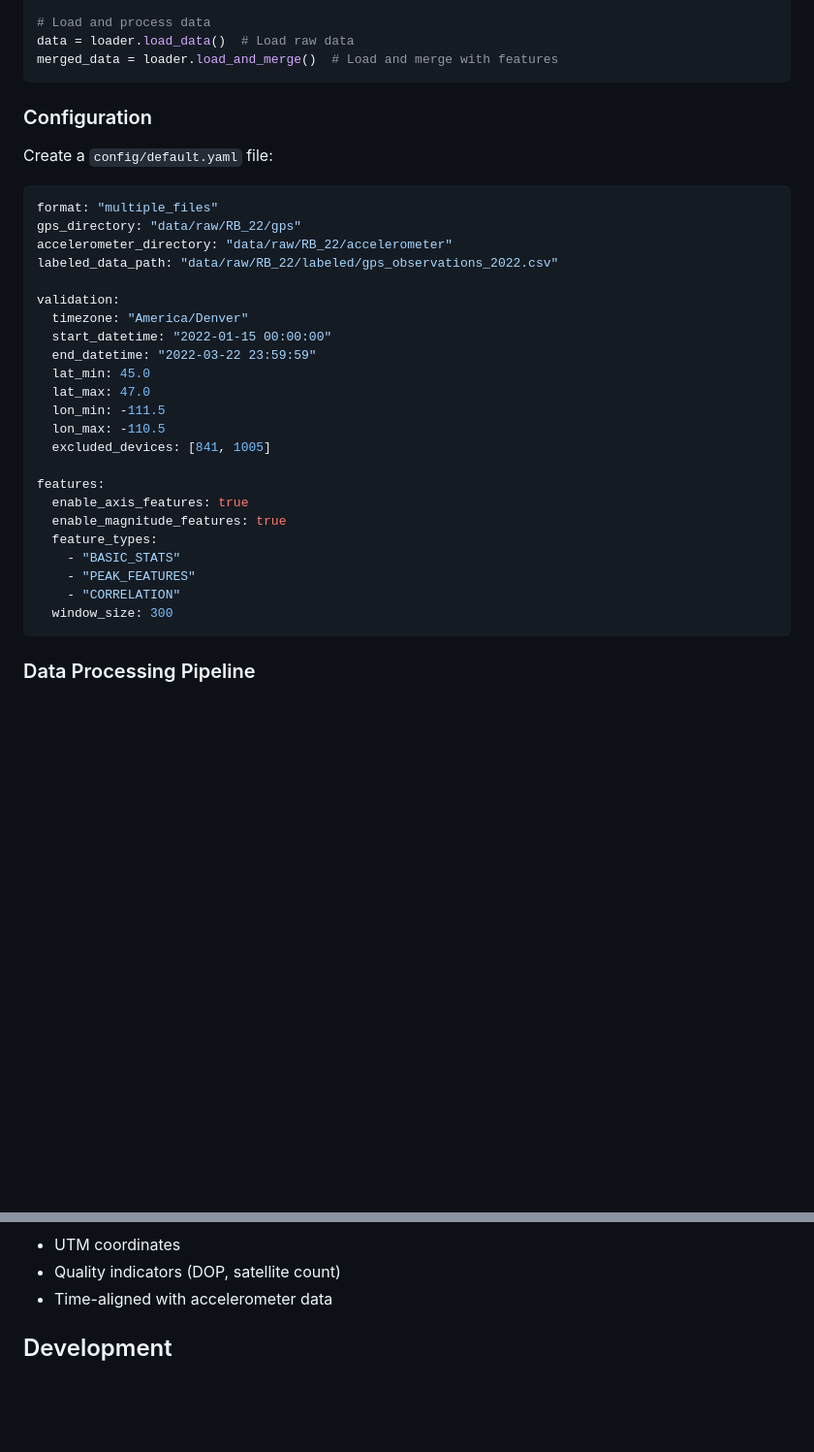
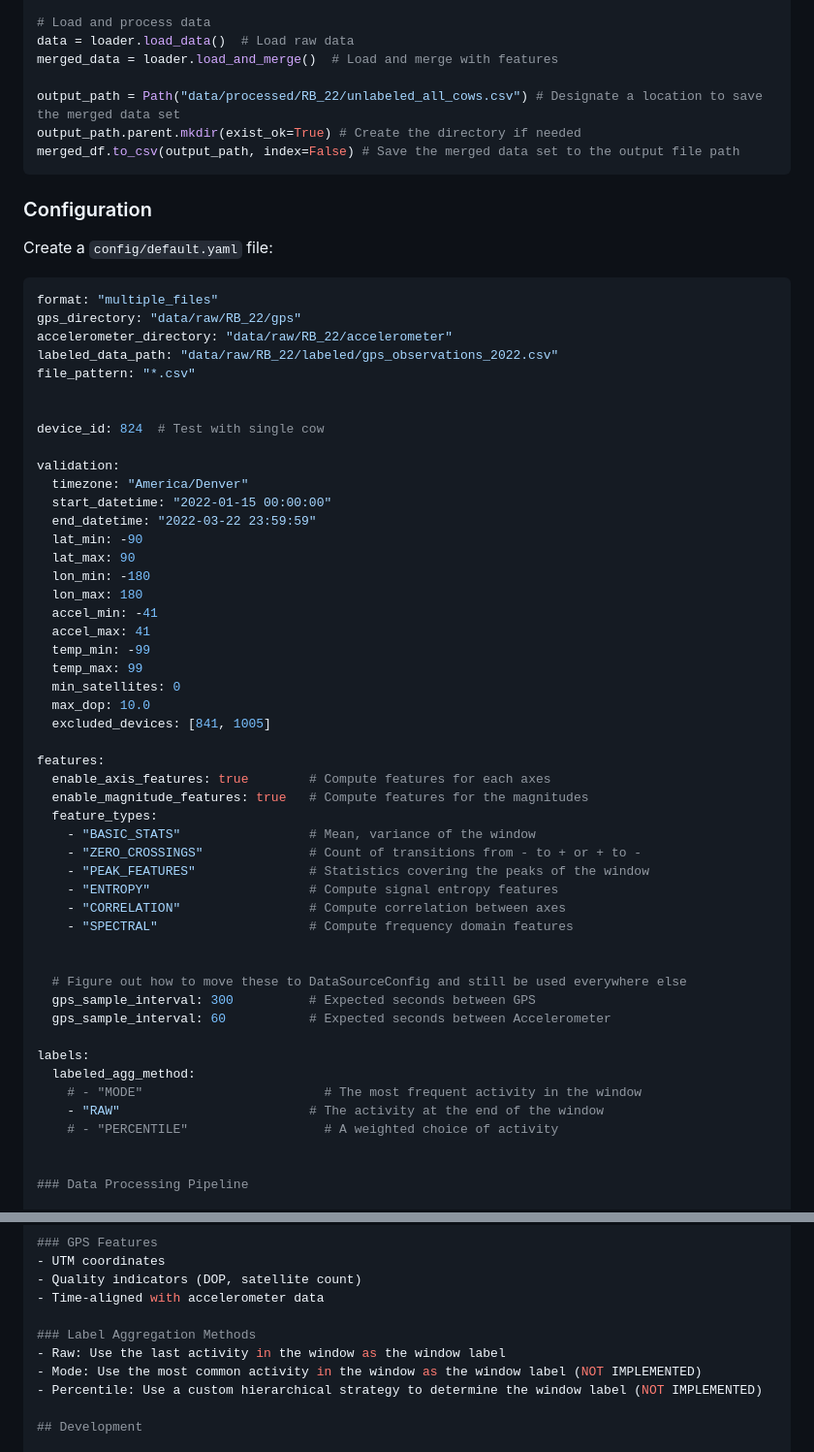
Before and after one commit to Aspho1/CowStudyApp, a Markdown page: README.md, 2 parts joined by grey strips. Shown at 97% size. Drawn GitHub-style; blank space fills up the shorter version.

Commit message:
Improved README

````diff
--- a/README.md
+++ b/README.md
@@ -57,6 +57,10 @@ loader = DataLoader(config)
 # Load and process data
 data = loader.load_data()  # Load raw data
 merged_data = loader.load_and_merge()  # Load and merge with features
+
+output_path = Path("data/processed/RB_22/unlabeled_all_cows.csv") # Designate a location to save the merged data set
+output_path.parent.mkdir(exist_ok=True) # Create the directory if needed
+merged_df.to_csv(output_path, index=False) # Save the merged data set to the output file path
 ```
 
 ### Configuration
@@ -67,26 +71,49 @@ format: "multiple_files"
 gps_directory: "data/raw/RB_22/gps"
 accelerometer_directory: "data/raw/RB_22/accelerometer"
 labeled_data_path: "data/raw/RB_22/labeled/gps_observations_2022.csv"
+file_pattern: "*.csv"
+
+
+device_id: 824  # Test with single cow
 
 validation:
   timezone: "America/Denver"
   start_datetime: "2022-01-15 00:00:00"
   end_datetime: "2022-03-22 23:59:59"
-  lat_min: 45.0
-  lat_max: 47.0
-  lon_min: -111.5
-  lon_max: -110.5
+  lat_min: -90
+  lat_max: 90
+  lon_min: -180
+  lon_max: 180
+  accel_min: -41
+  accel_max: 41
+  temp_min: -99
+  temp_max: 99
+  min_satellites: 0
+  max_dop: 10.0
   excluded_devices: [841, 1005]
 
 features:
-  enable_axis_features: true
-  enable_magnitude_features: true
+  enable_axis_features: true        # Compute features for each axes
+  enable_magnitude_features: true   # Compute features for the magnitudes
   feature_types:
-    - "BASIC_STATS"
-    - "PEAK_FEATURES"
-    - "CORRELATION"
-  window_size: 300
-```
+    - "BASIC_STATS"                 # Mean, variance of the window
+    - "ZERO_CROSSINGS"              # Count of transitions from - to + or + to -
+    - "PEAK_FEATURES"               # Statistics covering the peaks of the window
+    - "ENTROPY"                     # Compute signal entropy features
+    - "CORRELATION"                 # Compute correlation between axes
+    - "SPECTRAL"                    # Compute frequency domain features
+
+
+  # Figure out how to move these to DataSourceConfig and still be used everywhere else
+  gps_sample_interval: 300          # Expected seconds between GPS
+  gps_sample_interval: 60           # Expected seconds between Accelerometer
+
+labels:
+  labeled_agg_method:
+    # - "MODE"                        # The most frequent activity in the window
+    - "RAW"                         # The activity at the end of the window
+    # - "PERCENTILE"                  # A weighted choice of activity
+
 
 ### Data Processing Pipeline
 
@@ -124,6 +151,11 @@ features:
 - UTM coordinates
 - Quality indicators (DOP, satellite count)
 - Time-aligned with accelerometer data
+
+### Label Aggregation Methods
+- Raw: Use the last activity in the window as the window label
+- Mode: Use the most common activity in the window as the window label (NOT IMPLEMENTED)
+- Percentile: Use a custom hierarchical strategy to determine the window label (NOT IMPLEMENTED)
 
 ## Development
 
````
